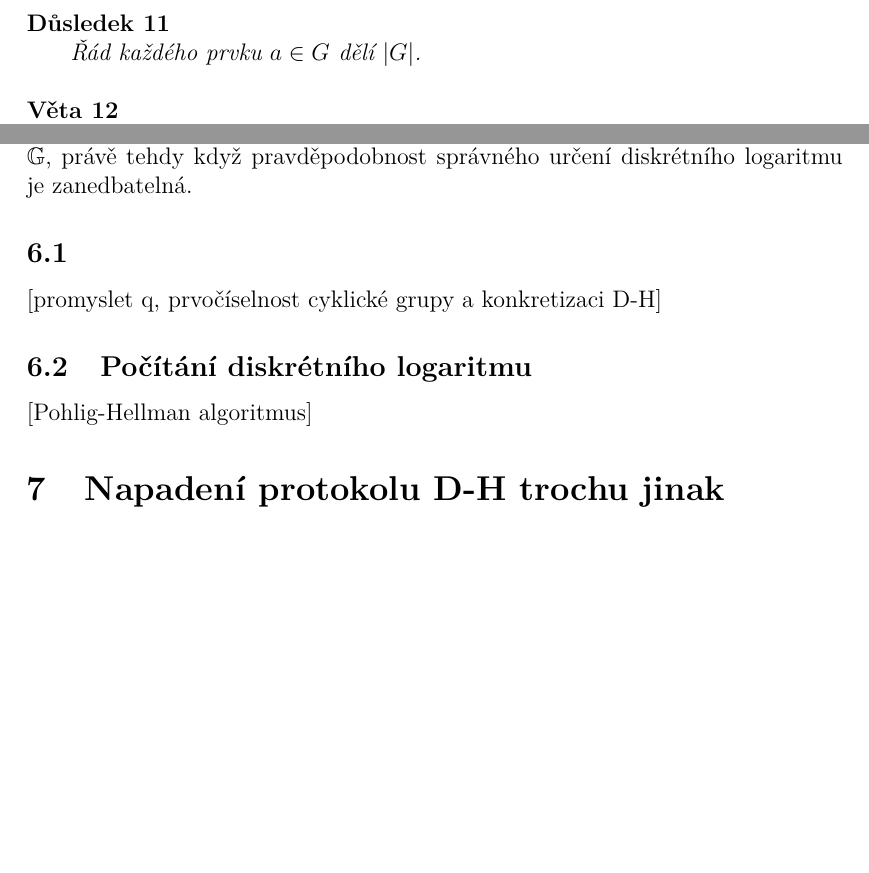
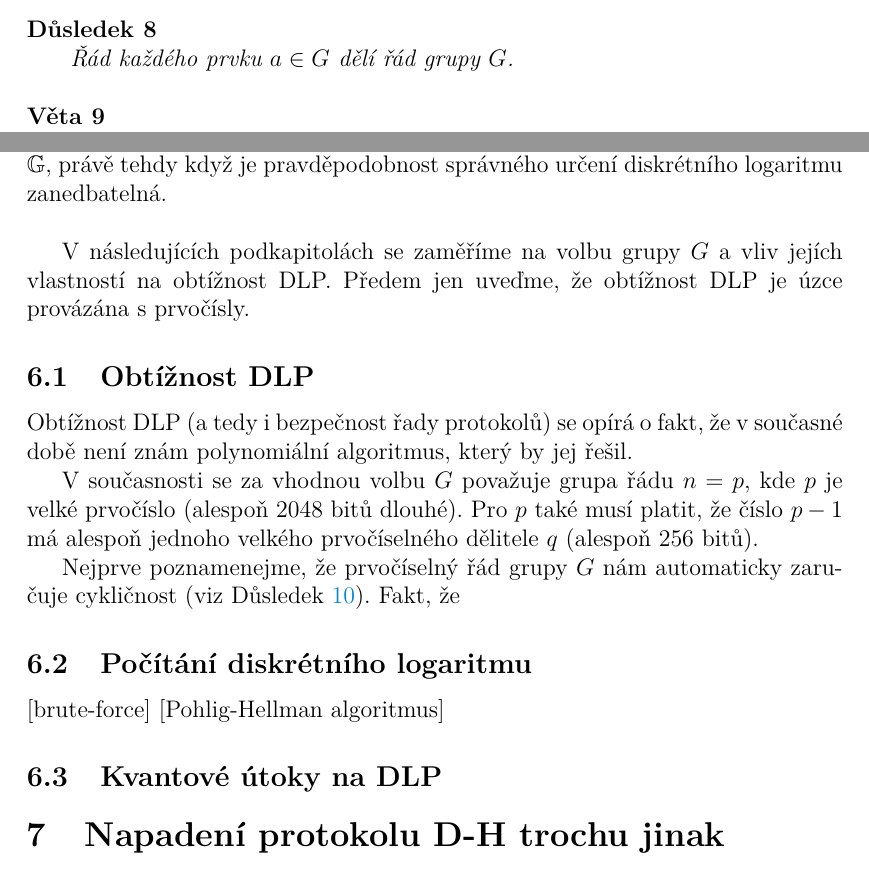
Before and after one commit to matejostadal/bachelor_thesis, a LaTeX thesis (kidiplom.tex): two parts of pages 14 and 17 of 18 before the commit and two parts of pages 13 and 17 of 19 after it, joined at a grey line, cut so that both start at the same text, the shorter picture padded with empty space. Compiled offline with pdfLaTeX.

Commit message:
DLP complexity init

```diff
--- a/kidiplom.tex
+++ b/kidiplom.tex
@@ -414,0 +421,12 @@
+    \begin{consequence}
+        Řád každého prvku $a \in G$ dělí řád grupy $G$.
+    \end{consequence}
+
+
+
+
+    \begin{theorem}
+        (Cauchyho věta)
+        Nechť $G$ je konečná grupa řádu $n$ a $p$ je prvočíslo.
+        Pokud $p$ dělí $n$, pak v G existuje prvek (a tedy i cyklická podgrupa) řádu $p$.
+    \end{theorem}
@@ -438,15 +451,3 @@
-    \begin{consequence}
-        Řád každého prvku $a \in G$ dělí $|G|$.
-    \end{consequence}
-
-
-
-    \begin{theorem}
-        (Cauchyho věta)
-        Nechť $G$ je konečná grupa řádu $n$ a $p$ je prvočíslo.
-        Pokud $p$ dělí $n$, pak v G existuje prvek (a tedy i cyklická podgrupa) řádu $p$.
-    \end{theorem}
-
 
 
 
@@ -637,21 +634,45 @@
             (Předpoklad diskrétního logaritmu)
 
             Budeme říkat, že předpoklad diskrétního logaritmu platí pro cyklickou grupu $\mathbb{G}$, právě tehdy když
-            pravděpodobnost správného určení diskrétního logaritmu je zanedbatelná.
+            je pravděpodobnost správného určení diskrétního logaritmu zanedbatelná.
 
         \end{definition}
 
         % Graduate Course... 409, 684
 
-        \subsection{}
+        V následujících podkapitolách se zaměříme na volbu grupy $G$ a vliv jejích
+        vlastností na obtížnost DLP. Předem jen uveďme, že obtížnost DLP je úzce provázána s prvočísly.
+
+        \subsection{Obtížnost DLP}\label{sub:discrete-log-complexity}
+
+        Obtížnost DLP (a tedy i bezpečnost řady protokolů) se opírá o fakt, že v současné době není znám polynomiální
+        algoritmus, který by jej řešil.
 
 
-        [promyslet q, prvočíselnost cyklické grupy a konkretizaci D-H]
+        % todo
+
+
+        V současnosti se za vhodnou volbu $G$ považuje grupa řádu $n=p$, kde
+        $p$ je velké prvočíslo (alespoň 2048 bitů dlouhé). Pro $p$ také musí platit, že číslo $p-1$ má alespoň
+        jednoho velkého prvočíselného dělitele $q$ (alespoň 256 bitů).
+
+        Nejprve poznamenejme, že prvočíselný řád grupy $G$ nám automaticky zaručuje cykličnost (viz Důsledek \ref{con:prime-cyclic}).
+        Fakt, že
+
+
+
+
+
+
+
 
 
         \subsection{Počítání diskrétního logaritmu}\label{subsec:counting-discrete-log}
 
+        [brute-force]
         [Pohlig-Hellman algoritmus]
+
+        \subsection{Kvantové útoky na DLP}
 
 
 
```
Also changed, not shown: kidiplom.pdf, kidiplom.tex (32 more changed lines), 6 other files.
